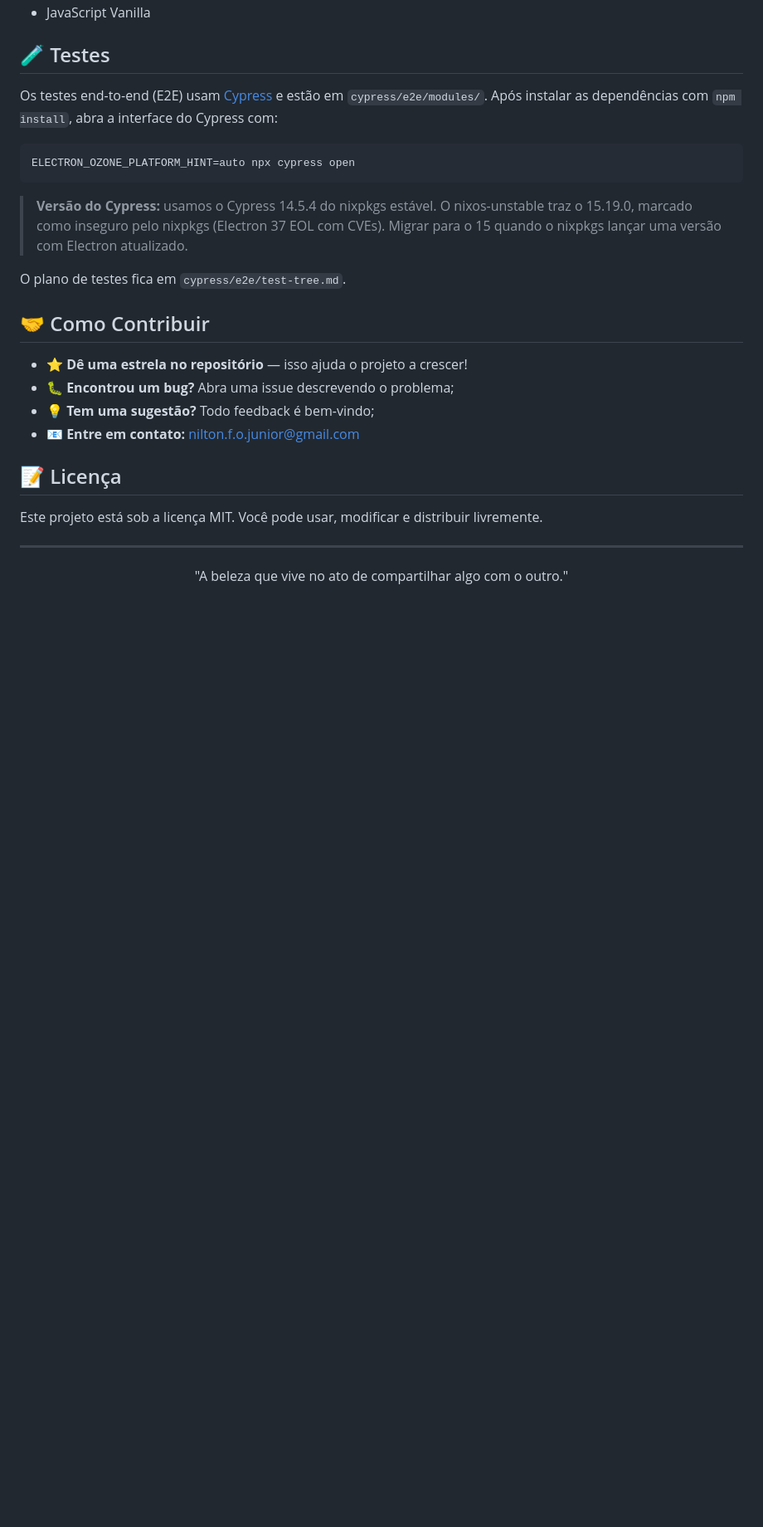
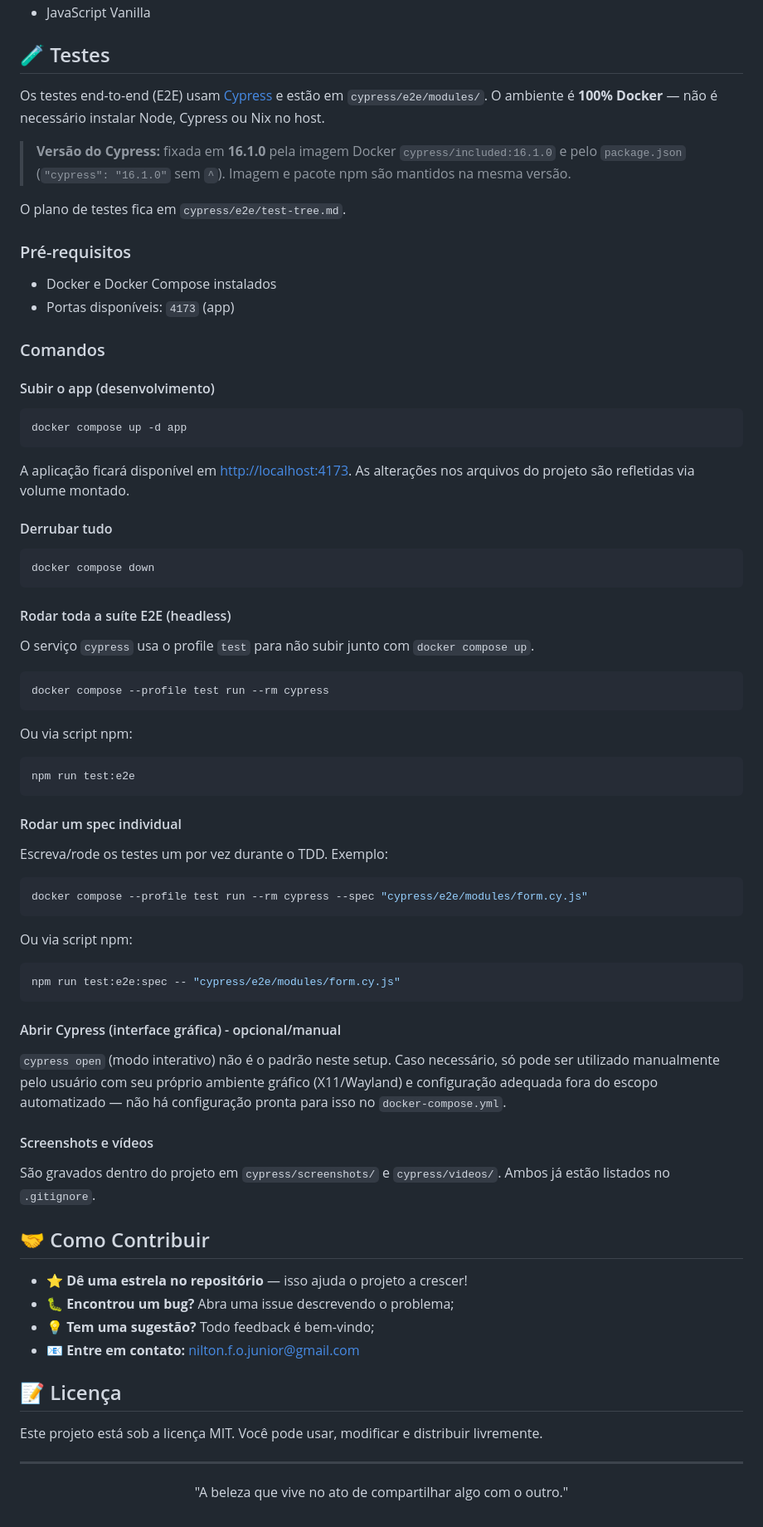
Before and after one commit to nilton-f-o-junior/recebi, a Markdown page: README.md, the part around the change. Shown at 83% size. Rendered like a GitHub page; blank space fills up the shorter version.

Commit message:
docs: atualiza instruções para testes via Docker e remove referências Nix

````diff
--- a/README.md
+++ b/README.md
@@ -50,15 +50,55 @@ Simples assim. Sem sistema, sem mensalidade, sem complicação.
 
 ## 🧪 Testes
 
-Os testes end-to-end (E2E) usam [Cypress](https://www.cypress.io/) e estão em `cypress/e2e/modules/`. Após instalar as dependências com `npm install`, abra a interface do Cypress com:
+Os testes end-to-end (E2E) usam [Cypress](https://www.cypress.io/) e estão em `cypress/e2e/modules/`. O ambiente é **100% Docker** — não é necessário instalar Node, Cypress ou Nix no host.
 
+> **Versão do Cypress:** fixada em **16.1.0** pela imagem Docker `cypress/included:16.1.0` e pelo `package.json` (`"cypress": "16.1.0"` sem `^`). Imagem e pacote npm são mantidos na mesma versão.
+
+O plano de testes fica em `cypress/e2e/test-tree.md`.
+
+### Pré-requisitos
+- Docker e Docker Compose instalados
+- Portas disponíveis: `4173` (app)
+
+### Comandos
+
+#### Subir o app (desenvolvimento)
 ```bash
-ELECTRON_OZONE_PLATFORM_HINT=auto npx cypress open
+docker compose up -d app
+```
+A aplicação ficará disponível em [http://localhost:4173](http://localhost:4173). As alterações nos arquivos do projeto são refletidas via volume montado.
+
+#### Derrubar tudo
+```bash
+docker compose down
 ```
 
-> **Versão do Cypress:** usamos o Cypress 14.5.4 do nixpkgs estável. O nixos-unstable traz o 15.19.0, marcado como inseguro pelo nixpkgs (Electron 37 EOL com CVEs). Migrar para o 15 quando o nixpkgs lançar uma versão com Electron atualizado.
+#### Rodar toda a suíte E2E (headless)
+O serviço `cypress` usa o profile `test` para não subir junto com `docker compose up`.
+```bash
+docker compose --profile test run --rm cypress
+```
+Ou via script npm:
+```bash
+npm run test:e2e
+```
 
-O plano de testes fica em `cypress/e2e/test-tree.md`.
+#### Rodar um spec individual
+Escreva/rode os testes um por vez durante o TDD. Exemplo:
+```bash
+docker compose --profile test run --rm cypress --spec "cypress/e2e/modules/form.cy.js"
+```
+Ou via script npm:
+```bash
+npm run test:e2e:spec -- "cypress/e2e/modules/form.cy.js"
+```
+
+#### Abrir Cypress (interface gráfica) - opcional/manual
+`cypress open` (modo interativo) não é o padrão neste setup. Caso necessário, só pode ser utilizado manualmente pelo usuário com seu próprio ambiente gráfico (X11/Wayland) e configuração adequada fora do escopo automatizado — não há configuração pronta para isso no `docker-compose.yml`.
+
+#### Screenshots e vídeos
+São gravados dentro do projeto em `cypress/screenshots/` e `cypress/videos/`. Ambos já estão listados no `.gitignore`.
+
 
 ## 🤝 Como Contribuir
 
````
Also changed, not shown: docs/TDD_Recebi_Casos_de_Teste.md (+1 -1 lines), 1 other file.
